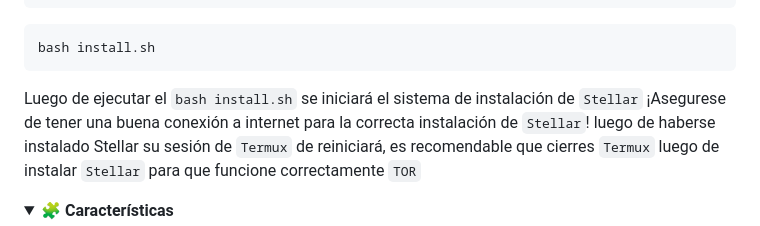
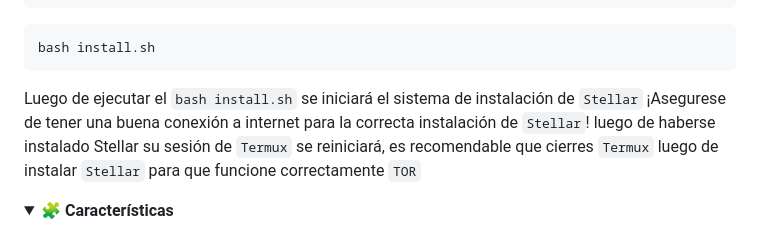
Before and after one commit to Keiji821/Stellar, a Markdown page: docs/README.md, the part around the change. GitHub-like rendering; folded sections open.

Commit message:
Actualizar README.md

````diff
--- a/docs/README.md
+++ b/docs/README.md
@@ -98,7 +98,7 @@ cd Stellar
 bash install.sh
 ```
 
-Luego de ejecutar el `bash install.sh` se iniciará el sistema de instalación de `Stellar` ¡Asegurese de tener una buena conexión a internet para la correcta instalación de `Stellar`! luego de haberse instalado Stellar su sesión de `Termux` de reiniciará, es recomendable que cierres `Termux` luego de instalar `Stellar` para que funcione correctamente `TOR`
+Luego de ejecutar el `bash install.sh` se iniciará el sistema de instalación de `Stellar` ¡Asegurese de tener una buena conexión a internet para la correcta instalación de `Stellar`! luego de haberse instalado Stellar su sesión de `Termux` se reiniciará, es recomendable que cierres `Termux` luego de instalar `Stellar` para que funcione correctamente `TOR`
 
 </details>
 
````
